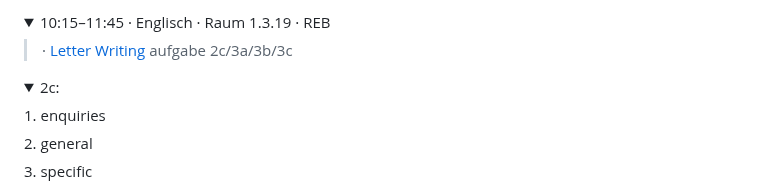
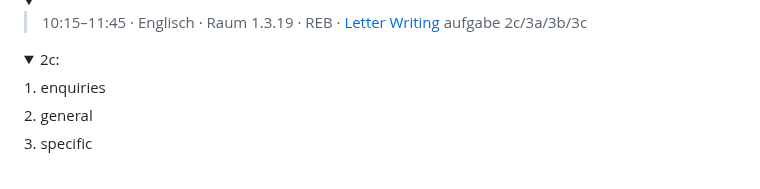
Before and after one commit to florianthepro/bsfisi, a Markdown page: readme/2025 11(November), 24.md, the part around the change. Rendered like a GitHub page; folded sections open.

```diff
--- a/readme/2025 11(November), 24.md
+++ b/readme/2025 11(November), 24.md
@@ -1,8 +1,10 @@
 <details>
 
-<summary>10:15–11:45 · Englisch · Raum 1.3.19 · REB</summary>
+<summary>
 
-> · [Letter Writing](https://3251.drive.bycs.de/external-bycs-office/share/Vorlage/E11/LetterWriting_script_Reb_0925.pdf?shareId=fe6c2188-1774-485d-ab89-c701419b6d71%243abfa5f1-9d00-4988-b4d0-cb5c5581816b%2189bc8ab1-aef9-4d6b-a001-1493fb4c92a7&fileId=fe6c2188-1774-485d-ab89-c701419b6d71%243abfa5f1-9d00-4988-b4d0-cb5c5581816b%21ac849a4f-82e1-44d7-bc09-264566743ad0&contextRouteName=files-spaces-generic&contextRouteParams.driveAliasAndItem=share%2FVorlage%2FE11&contextRouteQuery.fileId=fe6c2188-1774-485d-ab89-c701419b6d71%243abfa5f1-9d00-4988-b4d0-cb5c5581816b%21c7203024-a33b-43e2-aac2-8924e4055736&contextRouteQuery.shareId=fe6c2188-1774-485d-ab89-c701419b6d71%243abfa5f1-9d00-4988-b4d0-cb5c5581816b%2189bc8ab1-aef9-4d6b-a001-1493fb4c92a7&contextRouteQuery.sort-by=name&contextRouteQuery.sort-dir=asc) aufgabe 2c/3a/3b/3c
+>10:15–11:45 · Englisch · Raum 1.3.19 · REB · [Letter Writing](https://3251.drive.bycs.de/external-bycs-office/share/Vorlage/E11/LetterWriting_script_Reb_0925.pdf?shareId=fe6c2188-1774-485d-ab89-c701419b6d71%243abfa5f1-9d00-4988-b4d0-cb5c5581816b%2189bc8ab1-aef9-4d6b-a001-1493fb4c92a7&fileId=fe6c2188-1774-485d-ab89-c701419b6d71%243abfa5f1-9d00-4988-b4d0-cb5c5581816b%21ac849a4f-82e1-44d7-bc09-264566743ad0&contextRouteName=files-spaces-generic&contextRouteParams.driveAliasAndItem=share%2FVorlage%2FE11&contextRouteQuery.fileId=fe6c2188-1774-485d-ab89-c701419b6d71%243abfa5f1-9d00-4988-b4d0-cb5c5581816b%21c7203024-a33b-43e2-aac2-8924e4055736&contextRouteQuery.shareId=fe6c2188-1774-485d-ab89-c701419b6d71%243abfa5f1-9d00-4988-b4d0-cb5c5581816b%2189bc8ab1-aef9-4d6b-a001-1493fb4c92a7&contextRouteQuery.sort-by=name&contextRouteQuery.sort-dir=asc) aufgabe 2c/3a/3b/3c
+
+</summary>
 
 <details><summary>2c:</summary>
 
```
